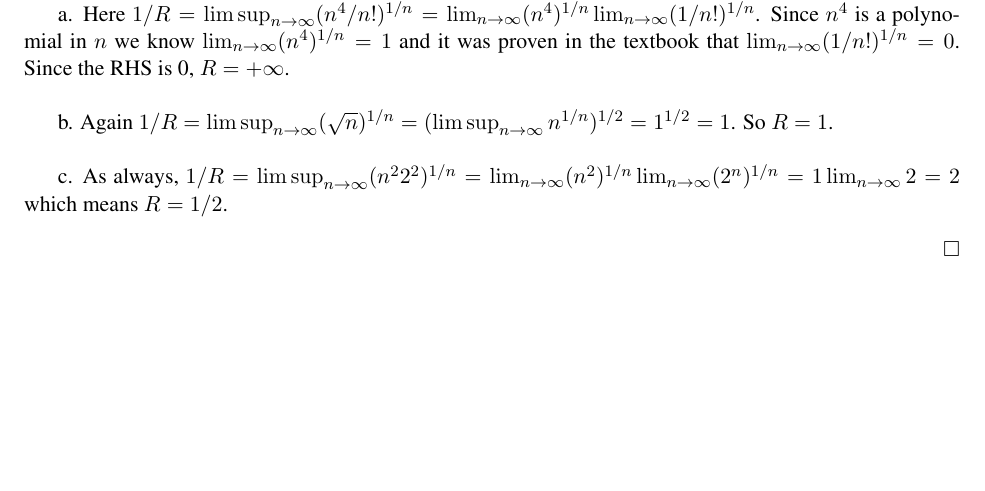
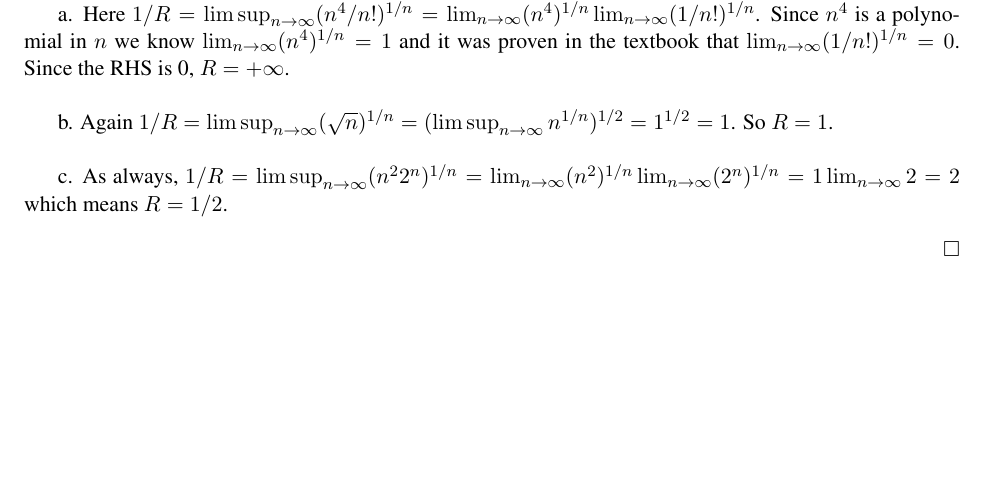
Before and after one commit to nathanstouffer/analysis-II, a LaTeX problem sheet (hw5/hw5.tex): part of page 5 of 5, cut so that both start at the same text. Compiled offline with LaTeX, dvips and Ghostscript.

Commit message:
finishing up hw 5

```diff
--- a/hw5/hw5.tex
+++ b/hw5/hw5.tex
@@ -85,7 +85,7 @@
         Since the RHS is 0, $R = + \infty$. \\\\
         \indent b. Again $1/R = \lim \sup _{n \to \infty} (\sqrt{n})^{1/n} = (\lim \sup _{n \to \infty} n^{1/n} )^{1/2} = 1^{1/2} = 1$.
         So $R = 1$. \\\\
-        \indent c. As always, $1/R = \lim \sup _{n \to \infty} (n^2 2^2)^{1/n} = \lim _{n \to \infty} (n^2)^{1/n} \lim _{n \to \infty} (2^n)^{1/n} = 1 \lim _{n \to \infty} 2 = 2$ which means $R = 1/2$.
+        \indent c. As always, $1/R = \lim \sup _{n \to \infty} (n^2 2^n)^{1/n} = \lim _{n \to \infty} (n^2)^{1/n} \lim _{n \to \infty} (2^n)^{1/n} = 1 \lim _{n \to \infty} 2 = 2$ which means $R = 1/2$.
     }
 \end{exercise}
 
```
Also changed, not shown: hw5/hw5.pdf, hw5/individual-probs/prob1.pdf (added), hw5/individual-probs/prob2.pdf (added), hw5/individual-probs/prob3.pdf (added), hw5/individual-probs/prob4.pdf (added), hw5/hw5.tex (2 more changed lines).
